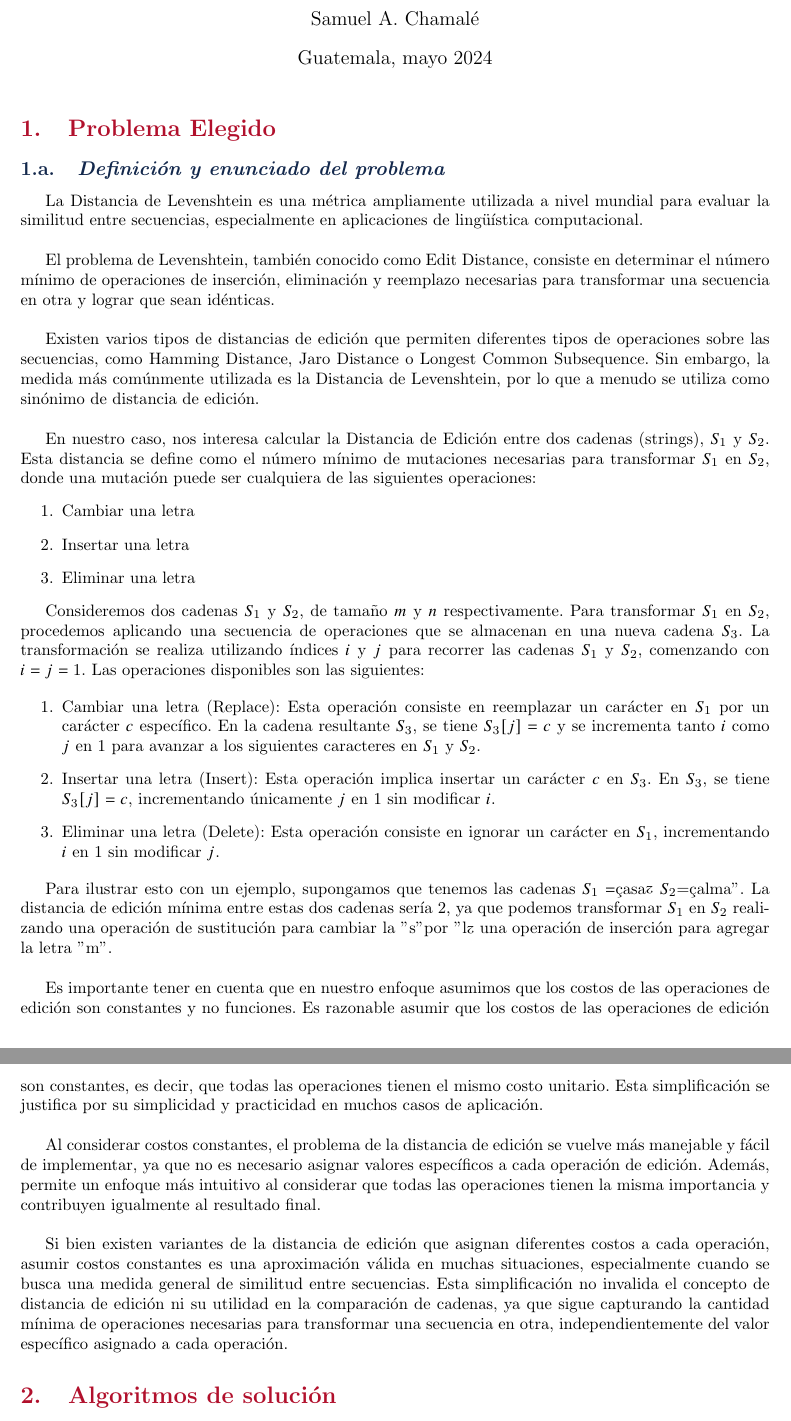
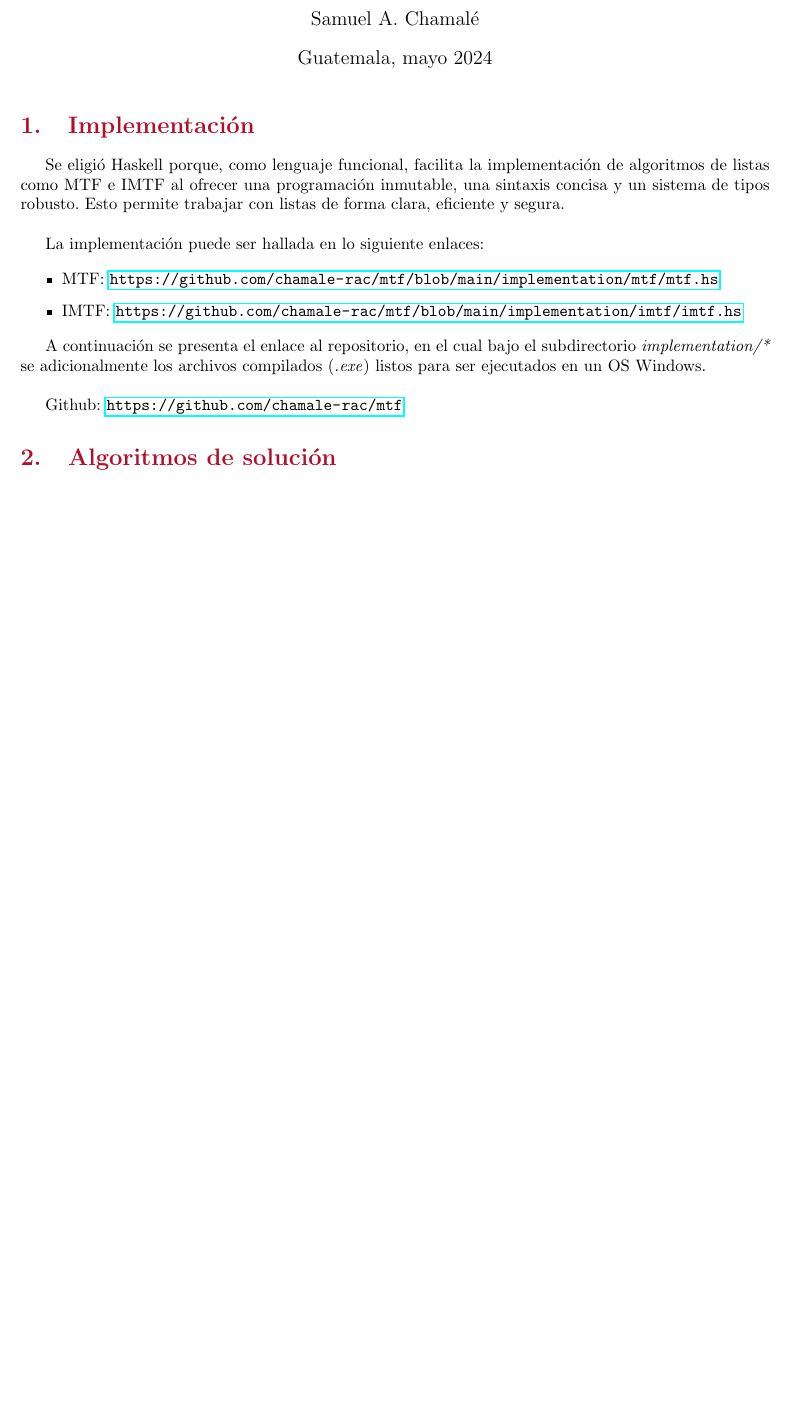
Before and after one commit to chamale-rac/mtf, a LaTeX document (main.tex, which reads sections/implementation.tex): two parts of pages 1 and 2 of 11 before the commit and part of page 1 of 10 after it, the two joined at a grey line, cut so that both start at the same text, the shorter picture padded with empty space. Compiled offline with pdfLaTeX.

Commit message:
Updates from Overleaf

```diff
--- /dev/null
+++ b/sections/implementation.tex
@@ -0,0 +1,14 @@
+\section{Implementación}
+
+Se eligió Haskell porque, como lenguaje funcional, facilita la implementación de algoritmos de listas como MTF e IMTF al ofrecer una programación inmutable, una sintaxis concisa y un sistema de tipos robusto. Esto permite trabajar con listas de forma clara, eficiente y segura.\\
+
+La implementación puede ser hallada en lo siguiente enlaces:
+
+\begin{itemize}
+    \item MTF: \url{https://github.com/chamale-rac/mtf/blob/main/implementation/mtf/mtf.hs}
+    \item IMTF: \url{https://github.com/chamale-rac/mtf/blob/main/implementation/imtf/imtf.hs}
+\end{itemize}
+
+A continuación se presenta el enlace al repositorio, en el cual bajo el subdirectorio \textit{implementation/*} se adicionalmente los archivos compilados (\textit{.exe}) listos para ser ejecutados en un OS Windows. \\
+
+Github: \url{https://github.com/chamale-rac/mtf}
```
Also changed, not shown: main.tex (+1 -1 lines), sections/questions.tex (added, +3 -0 lines), questions/question1.tex (added), questions/question2.tex (added), questions/question3.tex (added), questions/question4.tex (added), questions/question5.tex (added), questions/question6.tex (added).
